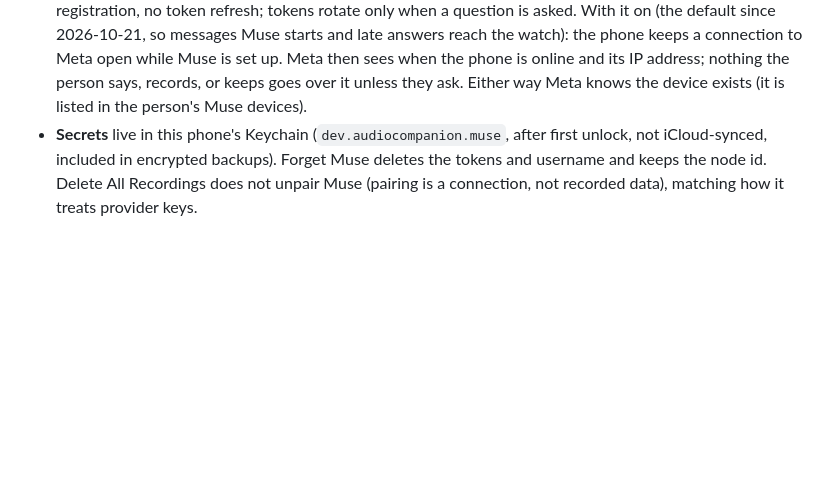
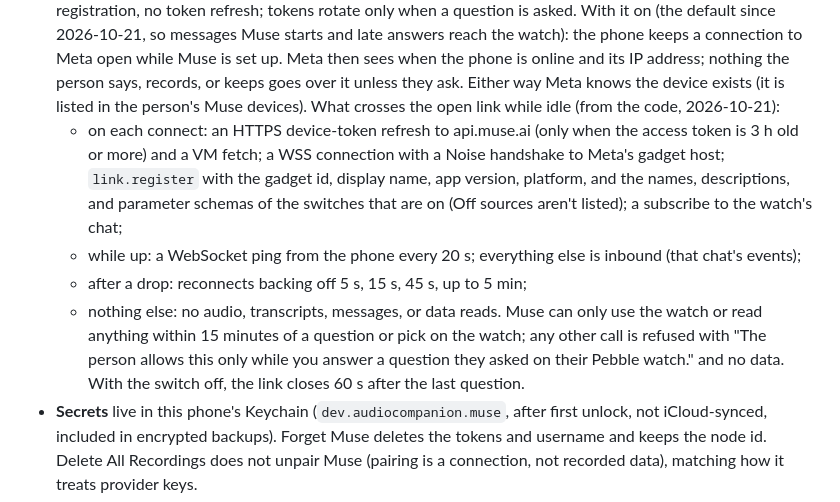
Before and after one commit to OkGoDoIt/pebble-audio-companion, a Markdown page: docs/privacy-model.md, the part around the change. Drawn GitHub-style; blank space fills up the shorter version.

Commit message:
docs: privacy model, exactly what Muse's open link carries while idle
Co-Authored-By: Claude Opus 5.5 <noreply@anthropic.com>

```diff
--- a/docs/privacy-model.md
+++ b/docs/privacy-model.md
@@ -53,7 +53,20 @@ muse.ai/privacy; nothing has run on a device yet):
   watch): the phone keeps a connection to Meta open while Muse is set up. Meta then sees when the
   phone is online and its IP address; nothing the person says, records, or keeps goes over it
   unless they ask. Either way Meta knows the device exists (it is listed in the person's Muse
-  devices).
+  devices). What crosses the open link while idle (from the code, 2026-10-21):
+  - on each connect: an HTTPS device-token refresh to api.muse.ai (only when the access token is
+    3 h old or more) and a VM fetch; a WSS connection with a Noise handshake to Meta's gadget
+    host; `link.register` with the gadget id, display name, app version, platform, and the
+    names, descriptions, and parameter schemas of the switches that are on (Off sources aren't
+    listed); a subscribe to the watch's chat;
+  - while up: a WebSocket ping from the phone every 20 s; everything else is inbound (that chat's
+    events);
+  - after a drop: reconnects backing off 5 s, 15 s, 45 s, up to 5 min;
+  - nothing else: no audio, transcripts, messages, or data reads.
+  Muse can only use the watch or read anything within 15 minutes of a question or pick on the
+  watch; any other call is refused with "The person allows this only while you answer a
+  question they asked on their Pebble watch." and no data. With the switch off, the link closes
+  60 s after the last question.
 - **Secrets** live in this phone's Keychain (`dev.audiocompanion.muse`, after first unlock, not
   iCloud-synced, included in encrypted backups). Forget Muse deletes the tokens and username and
   keeps the node id. Delete All Recordings does not unpair Muse (pairing is a connection, not
```
